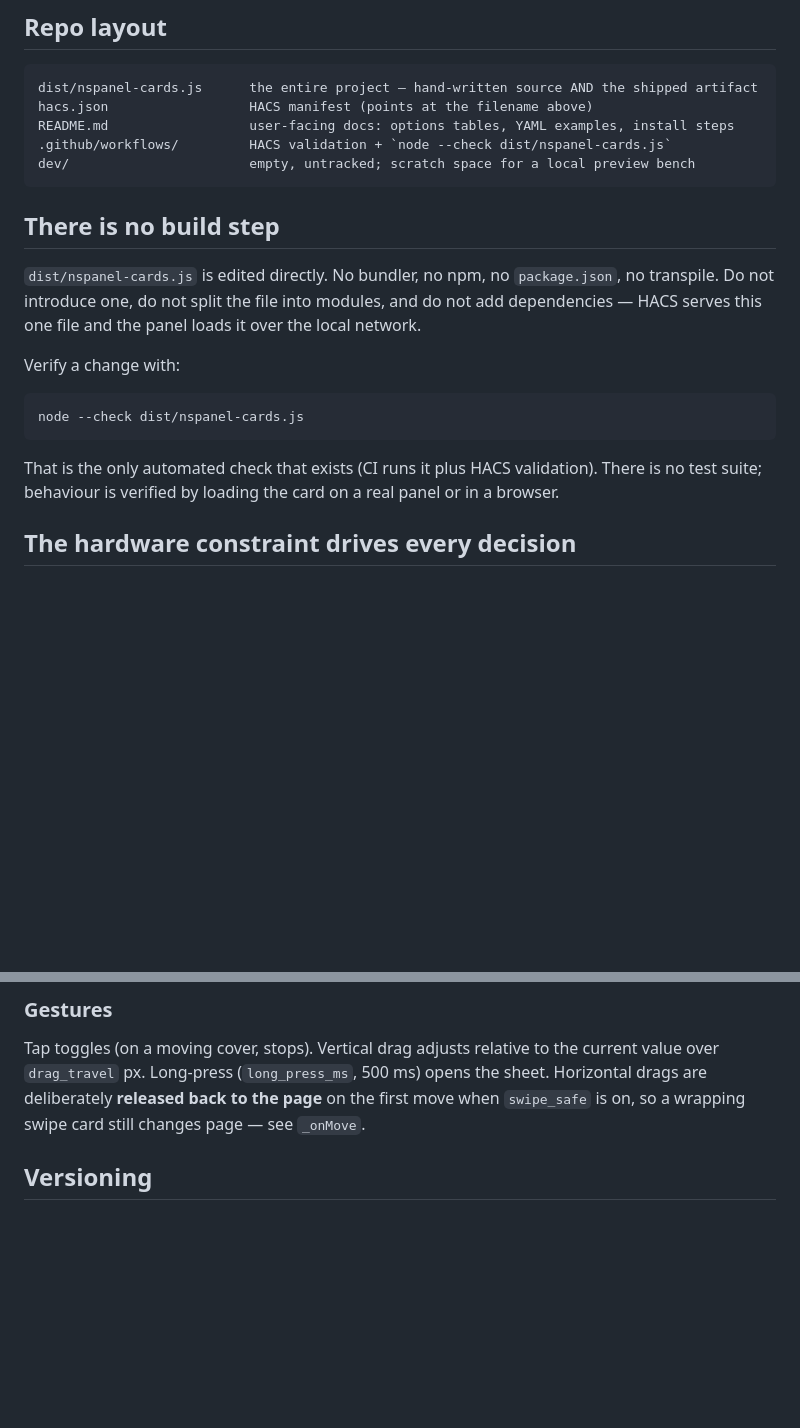
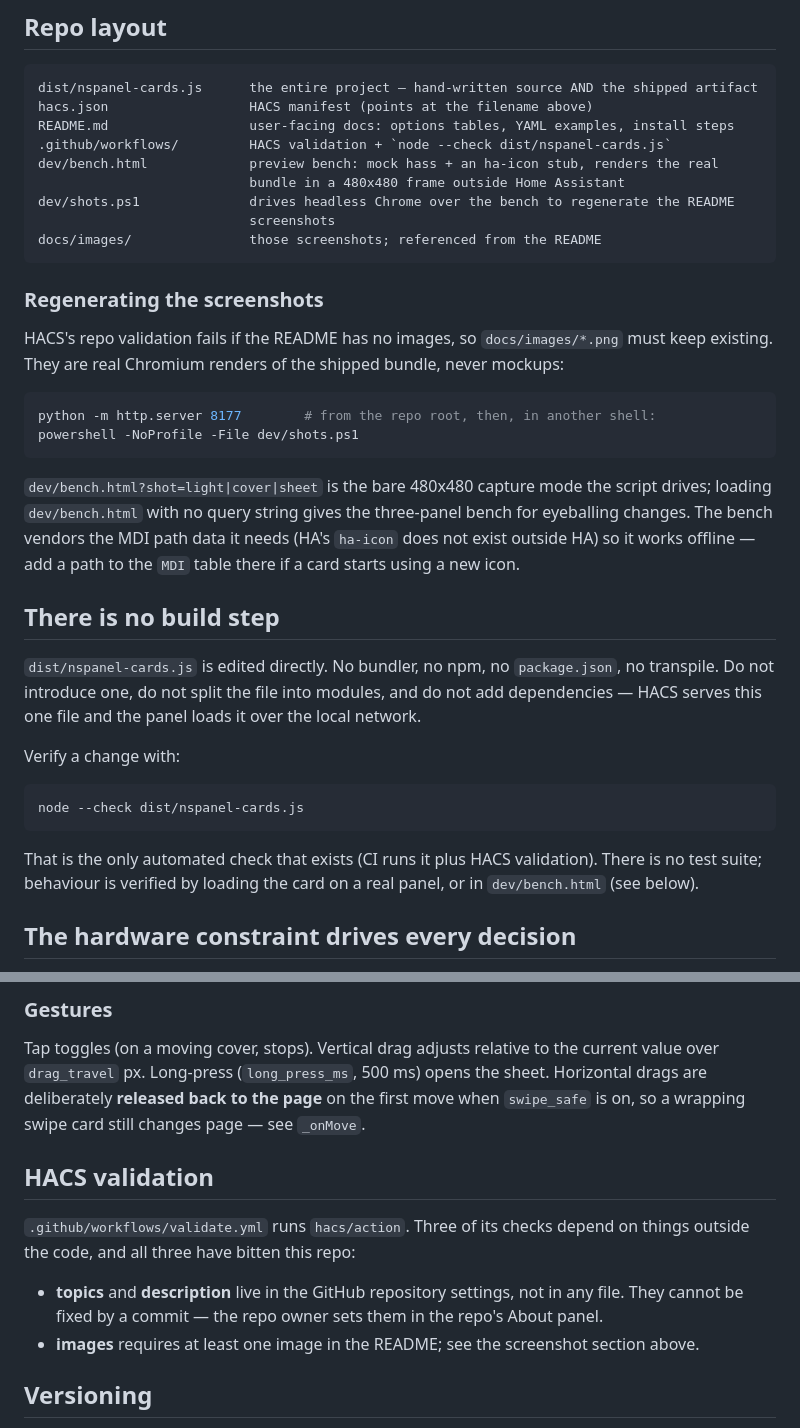
Before and after one commit to mennovanhout/NSPanel-cards, a Markdown page: CLAUDE.md, 2 parts joined by grey strips. GitHub-like rendering; blank space fills up the shorter version.

````diff
--- a/CLAUDE.md
+++ b/CLAUDE.md
@@ -17,8 +17,28 @@ dist/nspanel-cards.js      the entire project — hand-written source AND the sh
 hacs.json                  HACS manifest (points at the filename above)
 README.md                  user-facing docs: options tables, YAML examples, install steps
 .github/workflows/         HACS validation + `node --check dist/nspanel-cards.js`
-dev/                       empty, untracked; scratch space for a local preview bench
+dev/bench.html             preview bench: mock hass + an ha-icon stub, renders the real
+                           bundle in a 480x480 frame outside Home Assistant
+dev/shots.ps1              drives headless Chrome over the bench to regenerate the README
+                           screenshots
+docs/images/               those screenshots; referenced from the README
 ```
+
+### Regenerating the screenshots
+
+HACS's repo validation fails if the README has no images, so `docs/images/*.png` must keep
+existing. They are real Chromium renders of the shipped bundle, never mockups:
+
+```bash
+python -m http.server 8177        # from the repo root, then, in another shell:
+powershell -NoProfile -File dev/shots.ps1
+```
+
+`dev/bench.html?shot=light|cover|sheet` is the bare 480x480 capture mode the script drives;
+loading `dev/bench.html` with no query string gives the three-panel bench for eyeballing
+changes. The bench vendors the MDI path data it needs (HA's `ha-icon` does not exist outside
+HA) so it works offline — add a path to the `MDI` table there if a card starts using a new
+icon.
 
 ## There is no build step
 
@@ -33,7 +53,8 @@ node --check dist/nspanel-cards.js
 ```
 
 That is the only automated check that exists (CI runs it plus HACS validation). There is no
-test suite; behaviour is verified by loading the card on a real panel or in a browser.
+test suite; behaviour is verified by loading the card on a real panel, or in `dev/bench.html`
+(see below).
 
 ## The hardware constraint drives every decision
 
@@ -98,6 +119,15 @@ over `drag_travel` px. Long-press (`long_press_ms`, 500 ms) opens the sheet. Hor
 are deliberately **released back to the page** on the first move when `swipe_safe` is on, so a
 wrapping swipe card still changes page — see `_onMove`.
 
+## HACS validation
+
+`.github/workflows/validate.yml` runs `hacs/action`. Three of its checks depend on things
+outside the code, and all three have bitten this repo:
+
+- **topics** and **description** live in the GitHub repository settings, not in any file. They
+  cannot be fixed by a commit — the repo owner sets them in the repo's About panel.
+- **images** requires at least one image in the README; see the screenshot section above.
+
 ## Versioning
 
 `NSPANEL_VERSION` in `dist/nspanel-cards.js` and the `?v=` in the README's manual-install step
````
Also changed, not shown: README.md (+16 -5 lines), docs/images/cover.png (added), docs/images/light.png (added), docs/images/sheet.png (added), 2 other files.
